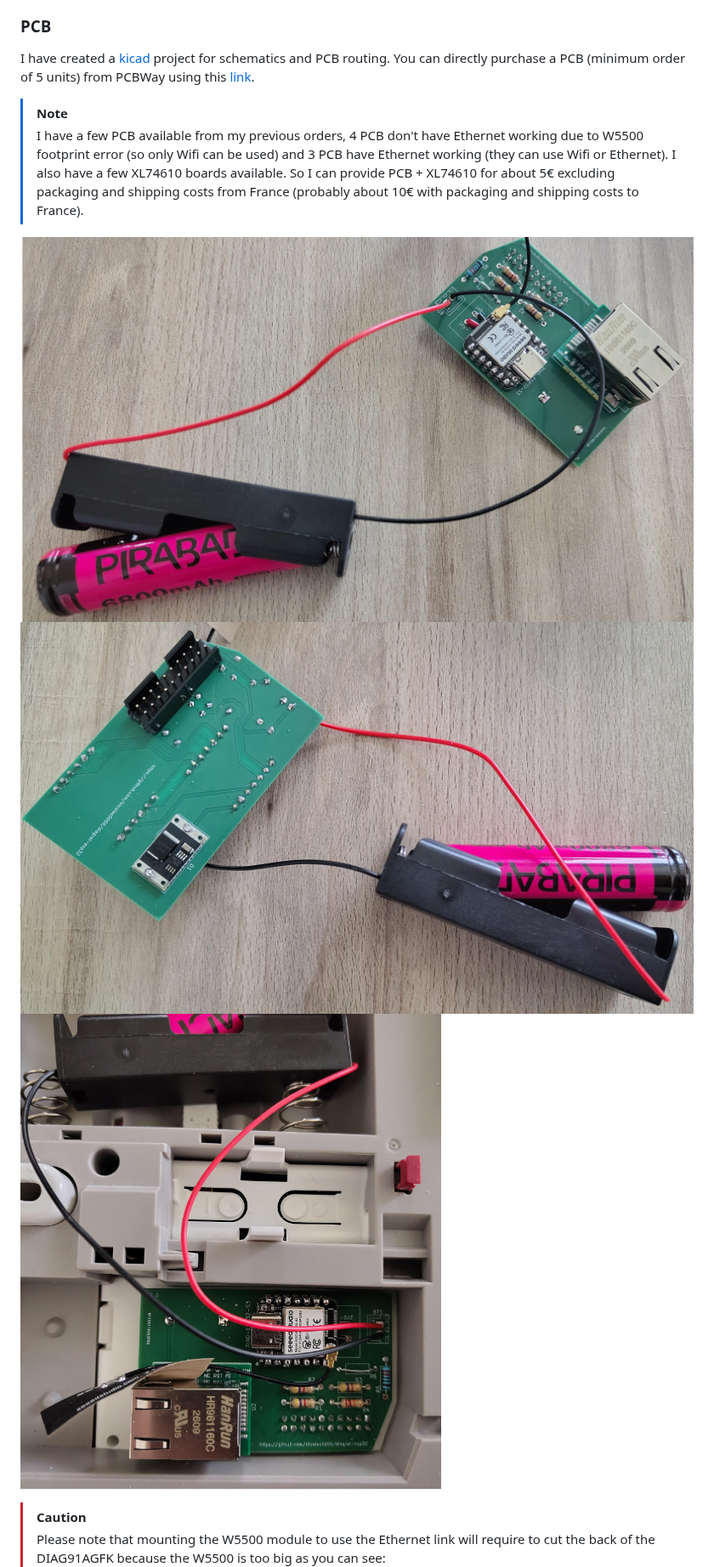
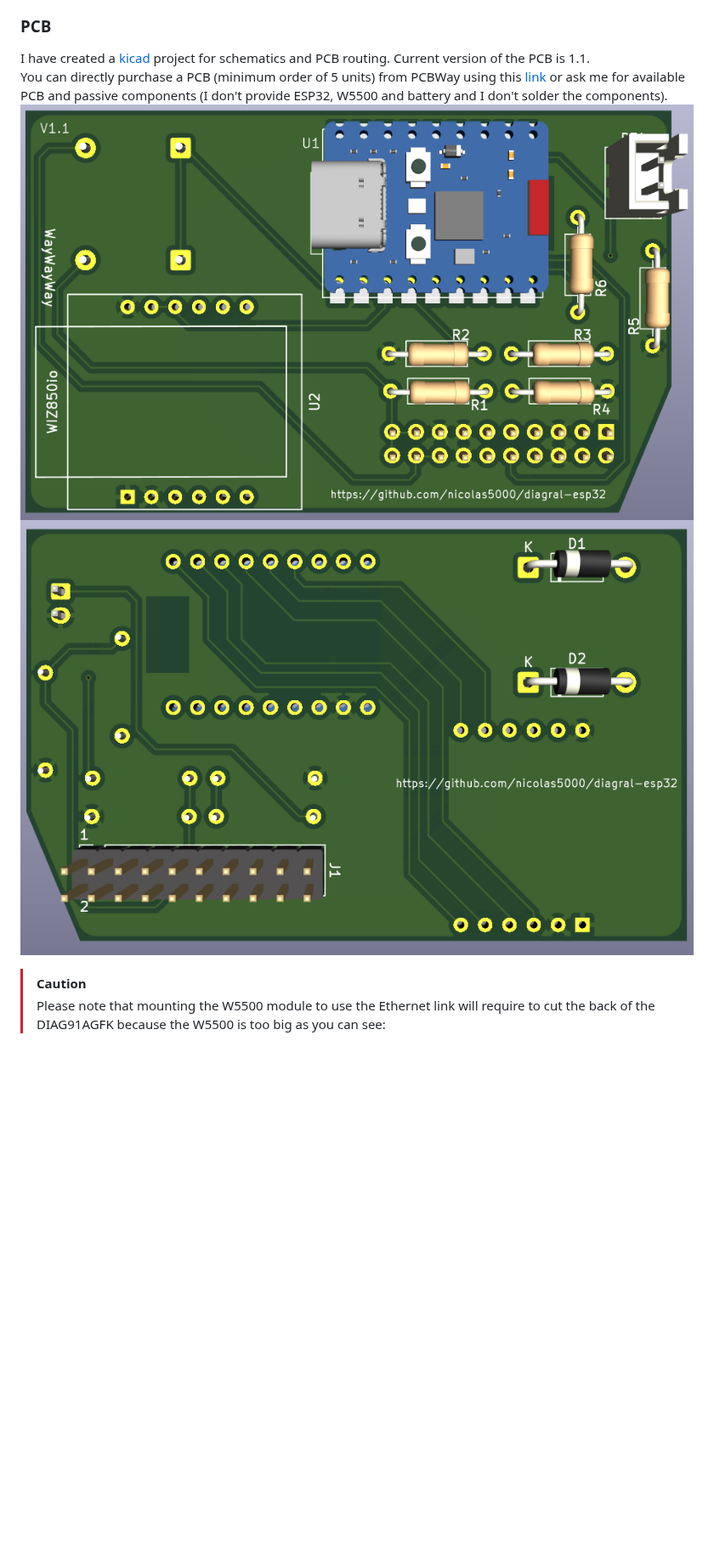
Before and after one commit to nicolas5000/diagral-esp32, a Markdown page: README.md, the part around one of its changes. Shown at 85% size. GitHub-like rendering; pictures changed too: doc/PCB_back.png (added), doc/PCB_front.png (added); blank space fills up the shorter version.

```diff
--- a/README.md
+++ b/README.md
@@ -130,12 +136,9 @@ In order to use this project, you will need:
 - 20 pins connector to connect to DIAG91AGFK if you don't want to use "Dupont" wires on your final project board.
 
 ### PCB
-I have created a [kicad](./kicad/) project for schematics and PCB routing.
-You can directly purchase a PCB (minimum order of 5 units) from PCBWay using this [link](https://www.pcbway.com/project/shareproject/diagral_esp32_gerber_d70e3251.html).
-> [!NOTE]
-> I have a few PCB available from my previous orders, 4 PCB don't have Ethernet working due to W5500 footprint error (so only Wifi can be used) and 3 PCB have Ethernet working (they can use Wifi or Ethernet). I also have a few XL74610 boards available. So I can provide PCB + XL74610 for about 5€ excluding packaging and shipping costs from France (probably about 10€ with packaging and shipping costs to France).
-
-![image](doc/PCB_front.jpg) ![image](doc/PCB_back.jpg) ![image](doc/PCB_mounted.jpg)
+I have created a [kicad](./kicad/) project for schematics and PCB routing. Current version of the PCB is 1.1.
+You can directly purchase a PCB (minimum order of 5 units) from PCBWay using this [link](https://www.pcbway.com/project/shareproject/diagral_esp32_gerber_d70e3251.html) or ask me for available PCB and passive components (I don't provide ESP32, W5500 and battery and I don't solder the components).
+![image](doc/PCB_front.png)![image](doc/PCB_back.png)
 
 > [!CAUTION]
 > Please note that mounting the W5500 module to use the Ethernet link will require to cut the back of the DIAG91AGFK because the W5500 is too big as you can see:
```
Also changed, not shown: other parts of README.md (+59 -24 lines), doc/Diagral_ESP32_Schema.png, doc/Diagral_ESP32_Schema_PCB1.0.png (added), 12 other files.
